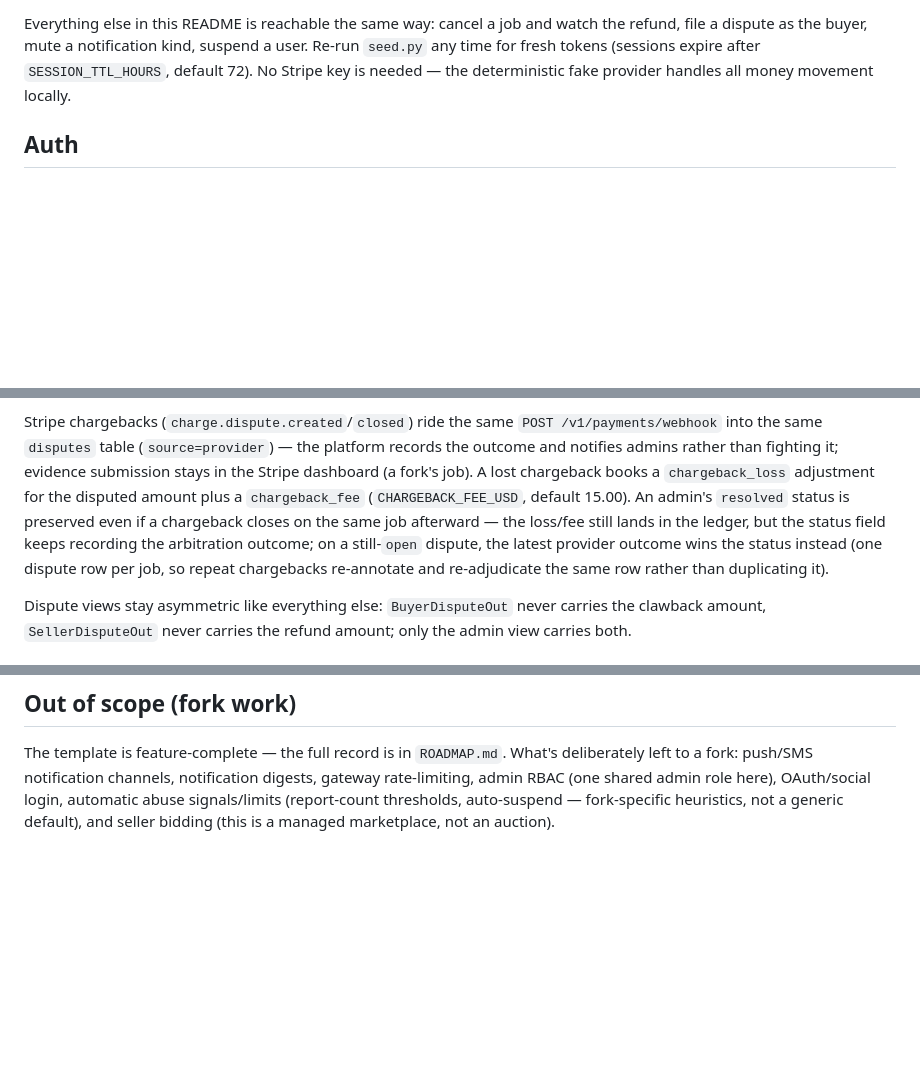
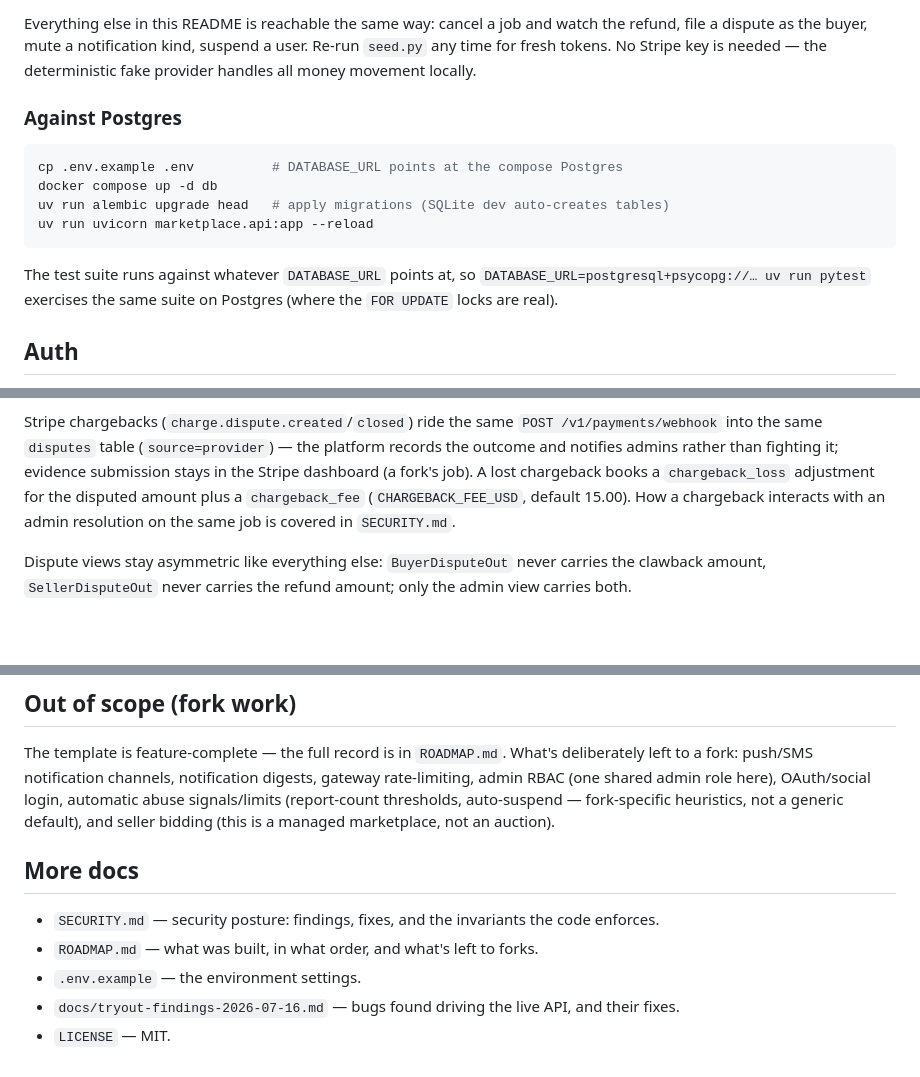
Before and after one commit to 5x5x5x5/marketplace, a Markdown page: README.md, 3 parts joined by grey strips. Rendered like a GitHub page; blank space fills up the shorter version.

````diff
--- a/README.md
+++ b/README.md
@@ -88,9 +74,21 @@ job end to end:
 
 Everything else in this README is reachable the same way: cancel a job and
 watch the refund, file a dispute as the buyer, mute a notification kind,
-suspend a user. Re-run `seed.py` any time for fresh tokens (sessions expire
-after `SESSION_TTL_HOURS`, default 72). No Stripe key is needed — the
-deterministic fake provider handles all money movement locally.
+suspend a user. Re-run `seed.py` any time for fresh tokens. No Stripe key is
+needed — the deterministic fake provider handles all money movement locally.
+
+### Against Postgres
+
+```bash
+cp .env.example .env          # DATABASE_URL points at the compose Postgres
+docker compose up -d db
+uv run alembic upgrade head   # apply migrations (SQLite dev auto-creates tables)
+uv run uvicorn marketplace.api:app --reload
+```
+
+The test suite runs against whatever `DATABASE_URL` points at, so
+`DATABASE_URL=postgresql+psycopg://… uv run pytest` exercises the same suite on
+Postgres (where the `FOR UPDATE` locks are real).
 
 ## Auth
 
@@ -276,12 +250,8 @@ Stripe chargebacks (`charge.dispute.created`/`closed`) ride the same
 rather than fighting it; evidence submission stays in the Stripe dashboard (a
 fork's job). A lost chargeback books a `chargeback_loss` adjustment for the
 disputed amount plus a `chargeback_fee` (`CHARGEBACK_FEE_USD`, default
-15.00). An admin's `resolved` status is preserved even if a chargeback closes
-on the same job afterward — the loss/fee still lands in the ledger, but the
-status field keeps recording the arbitration outcome; on a still-`open`
-dispute, the latest provider outcome wins the status instead (one dispute
-row per job, so repeat chargebacks re-annotate and re-adjudicate the same
-row rather than duplicating it).
+15.00). How a chargeback interacts with an admin resolution on the same job
+is covered in `SECURITY.md`.
 
 Dispute views stay asymmetric like everything else: `BuyerDisputeOut` never
 carries the clawback amount, `SellerDisputeOut` never carries the refund
@@ -354,3 +324,13 @@ role here), OAuth/social login, automatic abuse signals/limits
 (report-count thresholds, auto-suspend — fork-specific heuristics, not a
 generic default), and seller bidding (this is a managed marketplace, not
 an auction).
+
+## More docs
+
+- `SECURITY.md` — security posture: findings, fixes, and the invariants the
+  code enforces.
+- `ROADMAP.md` — what was built, in what order, and what's left to forks.
+- `.env.example` — the environment settings.
+- `docs/tryout-findings-2026-07-16.md` — bugs found driving the live API, and
+  their fixes.
+- `LICENSE` — MIT.
````
Also changed, not shown: other parts of README.md (+33 -71 lines).
